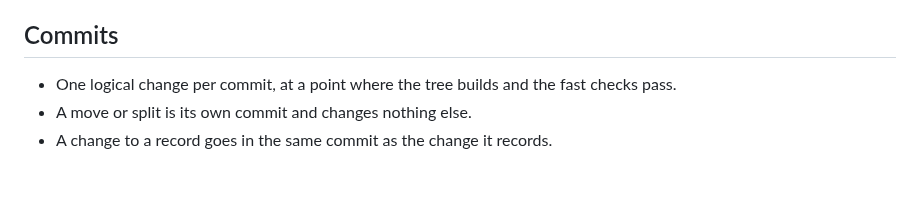
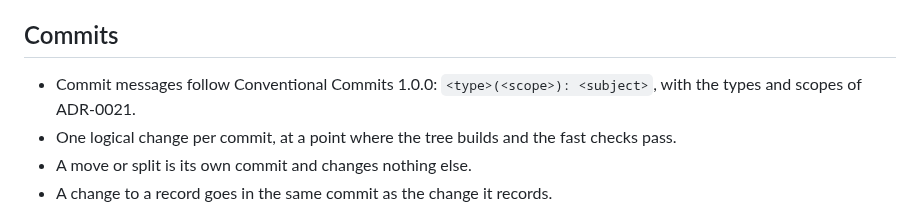
Before and after one commit to KCN-judu/yata, a Markdown page: docs/guides/engineering-requirements.md, the part around the change. Rendered like a GitHub page; blank space fills up the shorter version.

```diff
--- a/docs/guides/engineering-requirements.md
+++ b/docs/guides/engineering-requirements.md
@@ -67,6 +67,8 @@ opened to contributors when the project accepts outside contributions.
 
 ## Commits
 
+- Commit messages follow Conventional Commits 1.0.0:
+  `<type>(<scope>): <subject>`, with the types and scopes of ADR-0021.
 - One logical change per commit, at a point where the tree builds and the fast
   checks pass.
 - A move or split is its own commit and changes nothing else.
```
Also changed, not shown: docs/README.md (+2 -0 lines), docs/decisions/0021-conventional-commits.md (added, +74 -0 lines).
